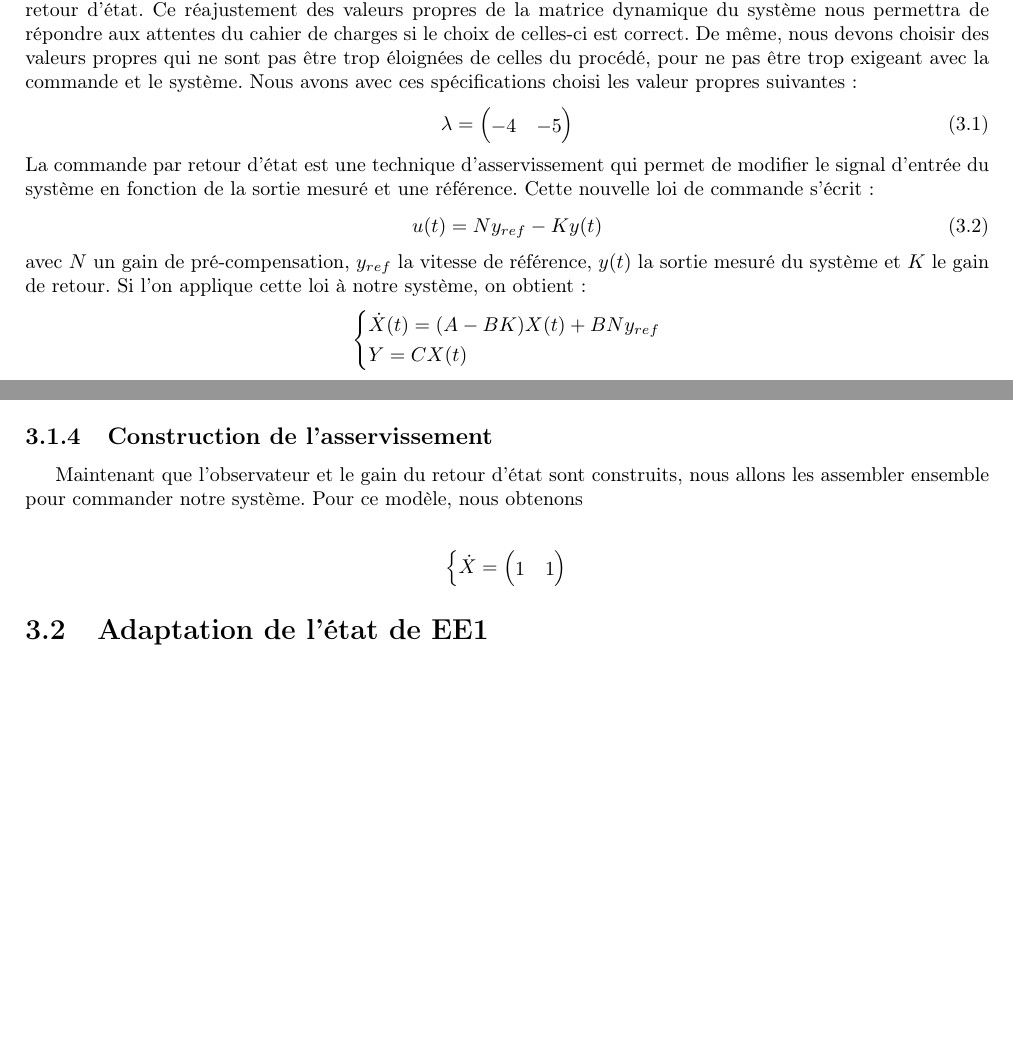
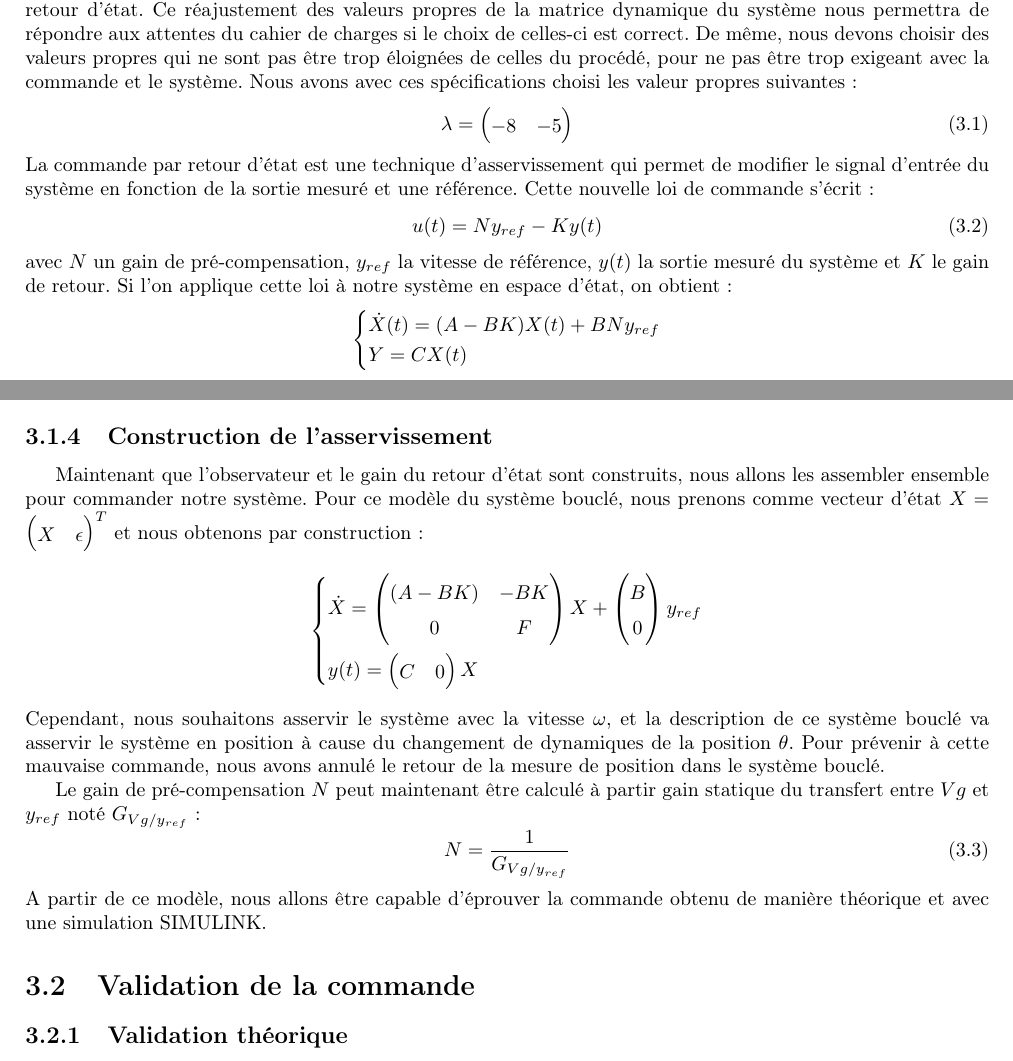
Before and after one commit to DavidTocaven/Conception-de-commande, a LaTeX document (Rapport1/main.tex, which reads Rapport1/III/chap3.tex): two parts of pages 9 and 10 of 14 before the commit and two parts of pages 9 and 10 of 15 after it, joined at a grey line, cut so that both start at the same text, the shorter picture padded with empty space. Compiled offline with pdfLaTeX.

Commit message:
'Validation Commande'

```diff
--- a/Rapport1/III/chap3.tex
+++ b/Rapport1/III/chap3.tex
@@ -15,13 +15,13 @@ Pour garantir les performances dynamiques souhaitées, nous allons appliquer un
 \begin{equation}
 \label{equation:valeurPropres}
 \lambda = \begin{pmatrix}
--4 &-5
+-8 &-5
 \end{pmatrix}
 \end{equation}
 La commande par retour d'état est une technique d'asservissement qui permet de modifier le signal d'entrée du système en fonction de la sortie mesuré et une référence. Cette nouvelle loi de commande s'écrit :
 \begin{equation}
 u(t) = Ny_{ref}-Ky(t)
-\end{equation} avec $N$ un gain de pré-compensation, $y_{ref}$ la vitesse de référence, $y(t)$ la sortie mesuré du système et $K$ le gain de retour. Si l'on applique cette loi à notre système, on obtient :
+\end{equation} avec $N$ un gain de pré-compensation, $y_{ref}$ la vitesse de référence, $y(t)$ la sortie mesuré du système et $K$ le gain de retour. Si l'on applique cette loi à notre système en espace d'état, on obtient :
 \begin{align*}
 \left\lbrace
 \begin{aligned}
@@ -53,17 +53,40 @@ Nous préférons reconstruire $\Omega$ et $\theta$ à partir de $V_s$ et de l'en
 Il vient alors $F = A-GC$ et $B=H$ pour obtenir $\dot{\epsilon} = F\epsilon$. Ainsi l'erreur d'estimation est autonome et ne dépend pas des entrées et sorties du système, et il vient $\epsilon(t) = e^{Ft}\epsilon(0)$. Les valeurs propres de $F$ vont ainsi déterminer la dynamique de l'erreur d'estimation, nous choisissons de les faire dépendre des valeurs propres désirées dans la partie \ref{sub:Calcul du retour etat} en les multipliant par 3, pour une convergence encore plus rapide.
 
 \subsection{Construction de l'asservissement}
-Maintenant que l'observateur et le gain du retour d'état sont construits, nous allons les assembler ensemble pour commander notre système. Pour ce modèle, nous obtenons
-
+Maintenant que l'observateur et le gain du retour d'état sont construits, nous allons les assembler ensemble pour commander notre système. Pour ce modèle du système bouclé, nous prenons comme vecteur d'état $X=\begin{pmatrix}
+X&\epsilon
+\end{pmatrix}^T$ et nous obtenons par construction :
 \begin{align*}
+\label{eqn:systemeEE2_bf}
 \left\lbrace
 \begin{aligned}
-\dot{X} = \begin{pmatrix}
-1&1
-\end{pmatrix}
+& \dot{X} = \begin{pmatrix}
+(A-BK) & -BK\\
+0& F
+\end{pmatrix}X+\begin{pmatrix}
+B\\0
+\end{pmatrix}y_{ref} \\
+& y(t) = \begin{pmatrix}
+C & 0
+\end{pmatrix}X
 \end{aligned}
 \right.
 \end{align*}
+Cependant, nous souhaitons asservir le système avec la vitesse $\omega$, et la description de ce système bouclé va asservir le système en position à cause du changement de dynamiques de la position $\theta$. Pour prévenir à cette mauvaise commande, nous avons annulé le retour de la mesure de position dans le système bouclé.
 
+Le gain de pré-compensation $N$ peut maintenant être calculé à partir gain statique du transfert entre $Vg$ et $y_{ref}$ noté $G_{Vg/y_{ref}}$ :
+\begin{equation}
+N = \frac{1}{G_{Vg/y_{ref}}}
+\end{equation}
+A partir de ce modèle, nous allons être capable d'éprouver la commande obtenu de manière théorique et avec une simulation SIMULINK.
 
-\section{Adaptation de l'état de EE1}
+\section{Validation de la commande}
+\subsection{Validation théorique}
+Pour commencer, nous allons identifier les valeurs propres de notre système \ref{eqn:systemeEE2_bf} afin de de connaitre les effets de l'observateur sur le retour d'état, même si a priori celui ci est autonome. Nous obtenons les $\lambda_i$ valeurs propres suivantes : $-5$, $-8$, $-15$ et $-24$. Nous remarquons que les $\lambda_i$ n'ont pas été modifiées : nous avons les valeurs propres désirées par la commande et nous avons celles désirées pour l'erreur d'estimation de l'observateur.
+
+\subsection{Simulation SIMULINK}
+Pour compléter la validation de la commande, nous avons crée un prototype avec SIMULINK pour pouvoir simuler une réponse temporelle de la commande de notre système. La description du fichier se trouve en annexe \ref{Annex:SIMULINK_RE}. Nous observons sur les figures suivantes la réponse temporelle à une référence $y_{ref} = 1$ :
+
+PHOTO !!!
+
+La réponse du système $Vs$ simulé correspond aux changement de dynamique que nous avons espéré. De plus, après une observation de la commande $u(t)$ appliquée sur le système, nous voyons que la tension maximale envoyée est borné dans l'ordre de grandeur des valeurs admises par le système physique.
```
Also changed, not shown: Rapport1/annexes/annexe1/annexe1.tex (+1 -1 lines), Rapport1/III/chap3.tex (5 more changed lines).
